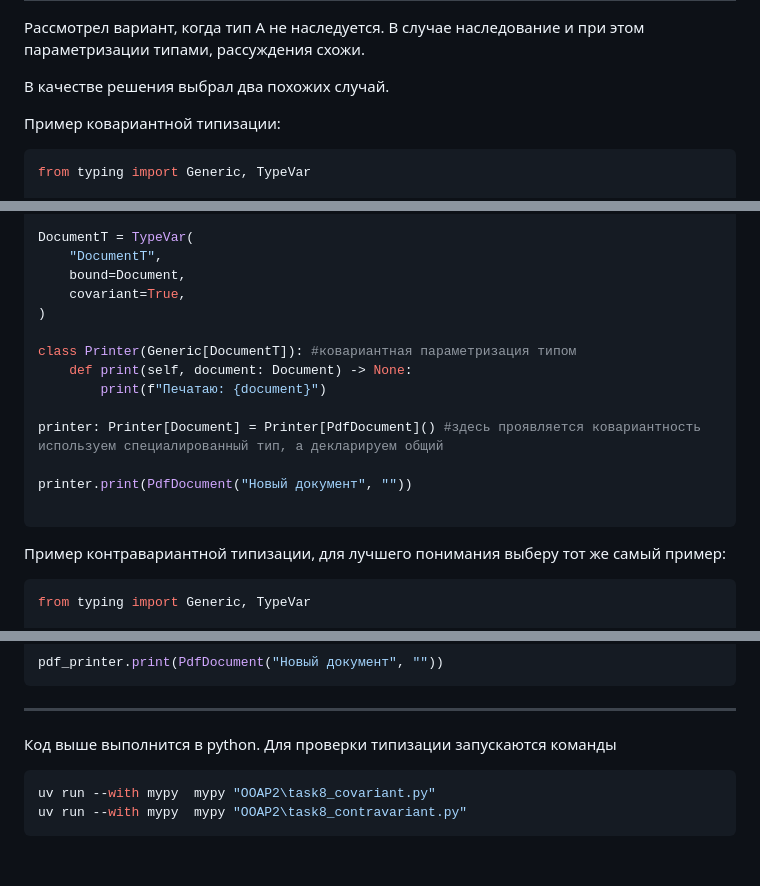
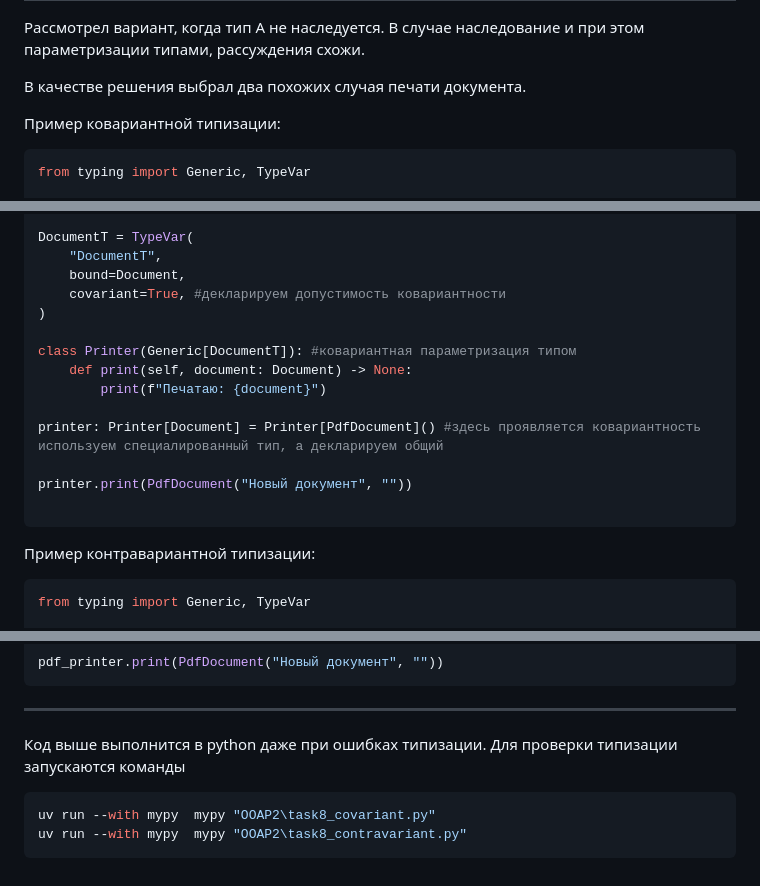
Before and after one commit to metacortex687/lessons, a Markdown page: OOAP2/task8.md, 3 parts joined by grey strips. Rendered like a GitHub page.

Commit message:
поправил формулировки

````diff
--- a/OOAP2/task8.md
+++ b/OOAP2/task8.md
@@ -10,7 +10,7 @@
 
 Рассмотрел вариант, когда тип A не наследуется. В случае наследование и при этом параметризации типами, рассуждения схожи.
 
-В качестве решения выбрал два похожих случай.
+В качестве решения выбрал два похожих случая печати документа.
 
 Пример ковариантной типизации:
 
@@ -32,7 +32,7 @@ class PdfDocument(Document):
 DocumentT = TypeVar(
     "DocumentT",
     bound=Document,
-    covariant=True,
+    covariant=True, #декларируем допустимость ковариантности
 )
 
 class Printer(Generic[DocumentT]): #ковариантная параметризация типом
@@ -47,7 +47,7 @@ printer.print(PdfDocument("Новый документ", ""))
 
 
 
-Пример контравариантной типизации, для лучшего понимания выберу тот же самый пример:
+Пример контравариантной типизации:
 
 ```python
 from typing import Generic, TypeVar
@@ -81,7 +81,7 @@ pdf_printer.print(PdfDocument("Новый документ", ""))
 
 ---
 
-Код выше выполнится в python. Для проверки типизации запускаются команды
+Код выше выполнится в python даже при ошибках типизации. Для проверки типизации запускаются команды
 ```Bash
 uv run --with mypy  mypy "OOAP2\task8_covariant.py"
 uv run --with mypy  mypy "OOAP2\task8_contravariant.py"
````
